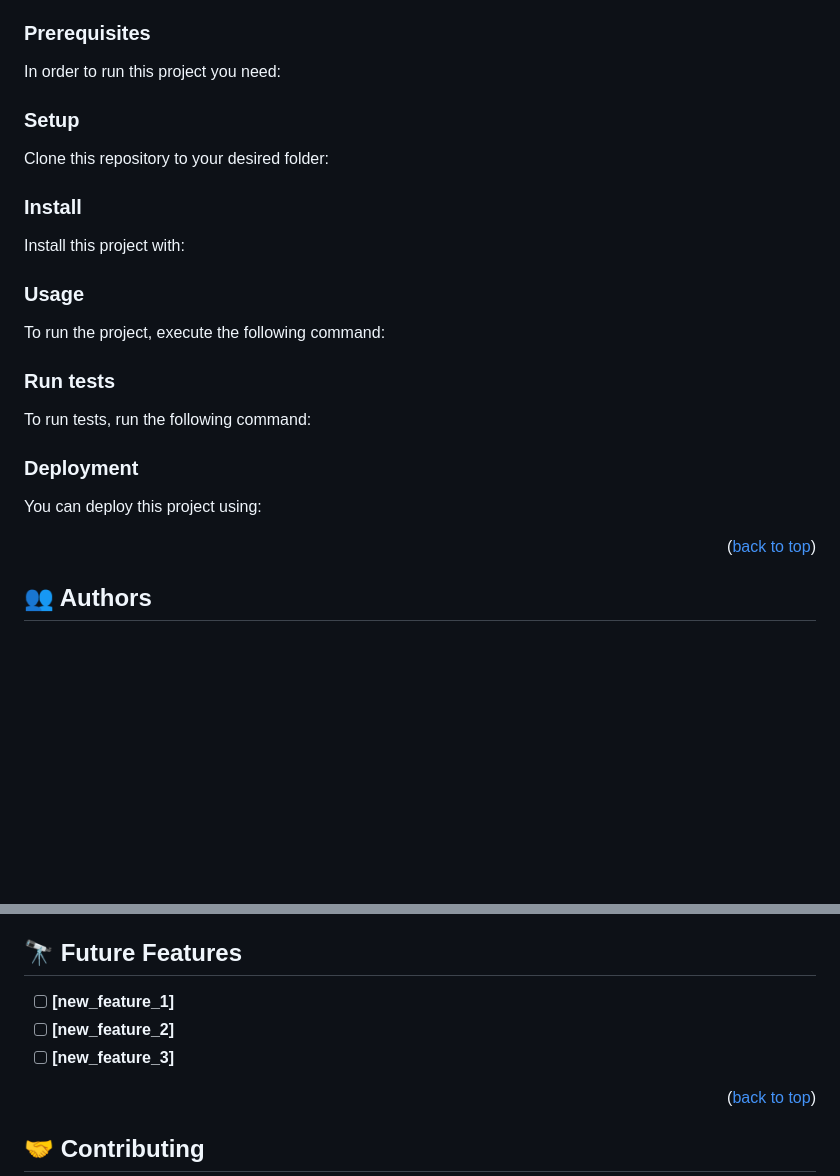
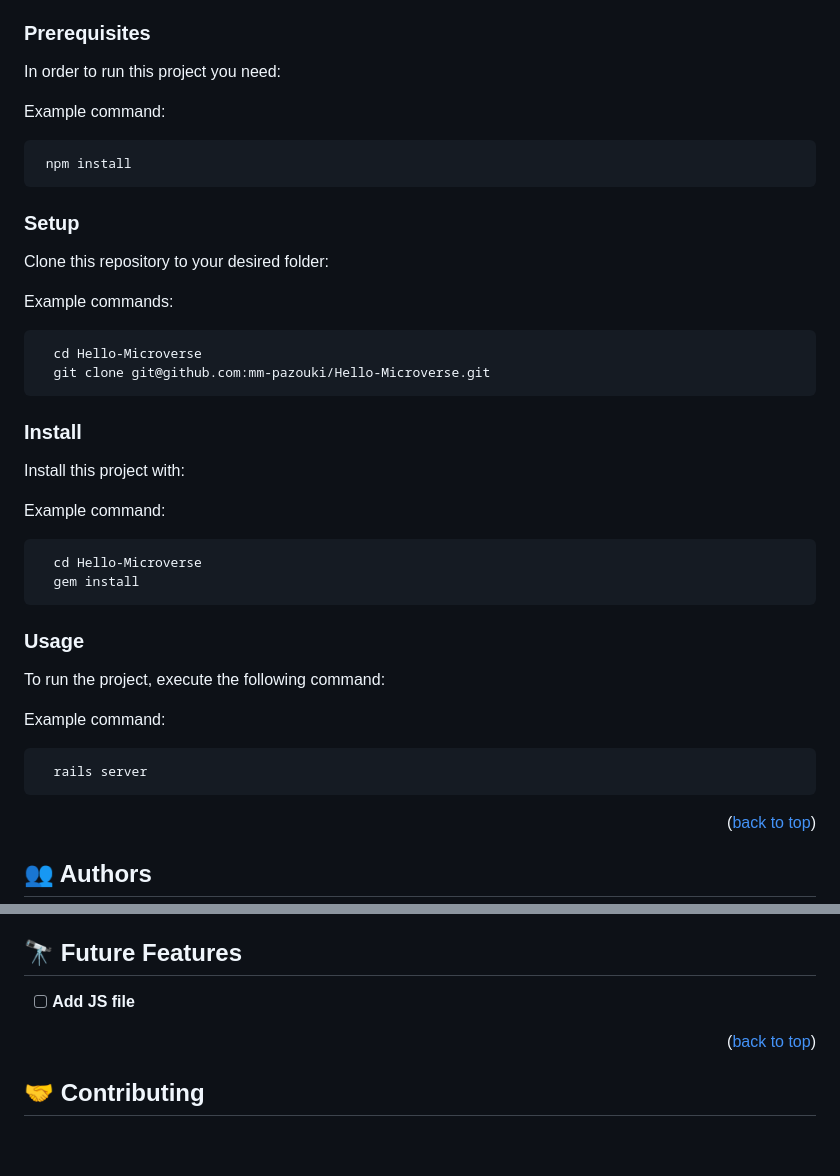
Before and after one commit to mm-pazouki/Hello-Microverse, a Markdown page: README.md, 2 parts joined by grey strips. Rendered like a GitHub page; blank space fills up the shorter version.

````diff
--- a/README.md
+++ b/README.md
@@ -121,75 +121,45 @@ To get a local copy up and running, follow these steps.
 
 In order to run this project you need:
 
-<!--
 Example command:
 
 ```sh
  npm install
 ```
- -->
 
 ### Setup
 
 Clone this repository to your desired folder:
 
-<!--
 Example commands:
 
 ```sh
-  cd my-folder
+  cd Hello-Microverse
   git clone git@github.com:mm-pazouki/Hello-Microverse.git
 ```
---->
+
 
 ### Install
 
 Install this project with:
 
-<!--
 Example command:
 
 ```sh
-  cd my-project
+  cd Hello-Microverse
   gem install
 ```
---->
 
 ### Usage
 
 To run the project, execute the following command:
 
-<!--
 Example command:
 
 ```sh
   rails server
 ```
---->
 
-### Run tests
-
-To run tests, run the following command:
-
-<!--
-Example command:
-
-```sh
-  bin/rails test test/models/article_test.rb
-```
---->
-
-### Deployment
-
-You can deploy this project using:
-
-<!--
-Example:
-
-```sh
-
-```
- -->
 
 <p align="right">(<a href="#readme-top">back to top</a>)</p>
 
@@ -210,9 +180,7 @@ Example:
 
 ## 🔭 Future Features <a name="future-features"></a>
 
-- [ ] **[new_feature_1]**
-- [ ] **[new_feature_2]**
-- [ ] **[new_feature_3]**
+- [ ] **Add JS file**
 
 <p align="right">(<a href="#readme-top">back to top</a>)</p>
 
````
